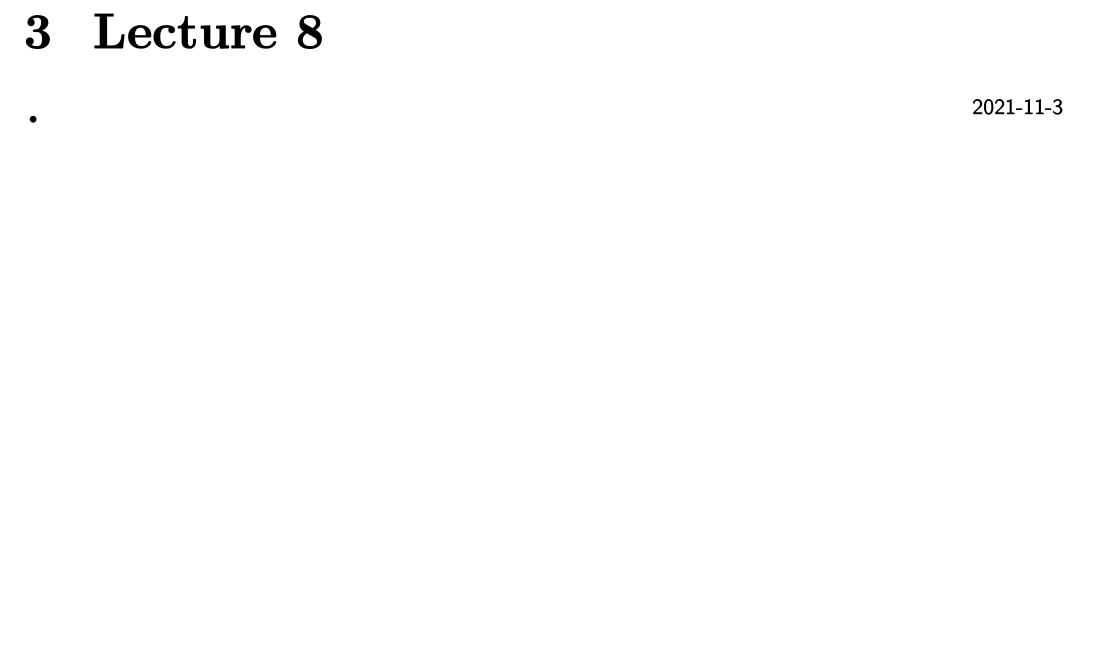
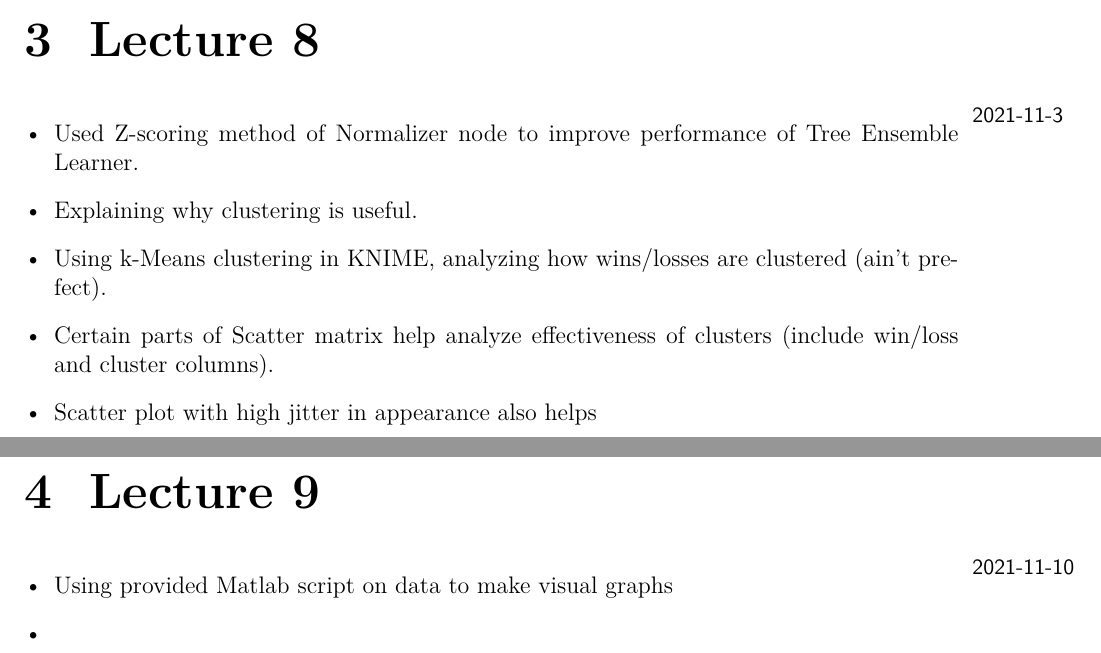
Before and after one commit to bryan-hoang/cmpe-251-data-analytics, a LaTeX document (lectures/cmpe-251-lec-notes.tex, which reads lectures/lec_08.tex, lectures/lec_09.tex): part of page 7 of 7 before the commit and two parts of pages 7 and 8 of 8 after it, the two joined at a grey line, cut so that both start at the same text, the shorter picture padded with empty space. The pictures show the PDF file lectures/cmpe-251-lec-notes.pdf that the author committed with the source.

Commit message:
chore(lectures): update lecture notes

```diff
--- a/lectures/lec_08.tex
+++ b/lectures/lec_08.tex
@@ -1,5 +1,9 @@
 \lecture{8}{2021-11-3}{}
 
 \begin{itemize}
-  \item
+  \item Used Z-scoring method of Normalizer node to improve performance of Tree Ensemble Learner.
+  \item Explaining why clustering is useful.
+  \item Using k-Means clustering in KNIME, analyzing how wins/losses are clustered (ain't prefect).
+  \item Certain parts of Scatter matrix help analyze effectiveness of clusters (include win/loss and cluster columns).
+  \item Scatter plot with high jitter in appearance also helps
 \end{itemize}
--- /dev/null
+++ b/lectures/lec_09.tex
@@ -0,0 +1,6 @@
+\lecture{9}{2021-11-10}{}
+
+\begin{itemize}
+  \item Using provided Matlab script on data to make visual graphs
+  \item
+\end{itemize}
```
Also changed, not shown: lectures/cmpe-251-lec-notes.tex (+1 -0 lines), lectures/cmpe-251-lec-notes.pdf.
